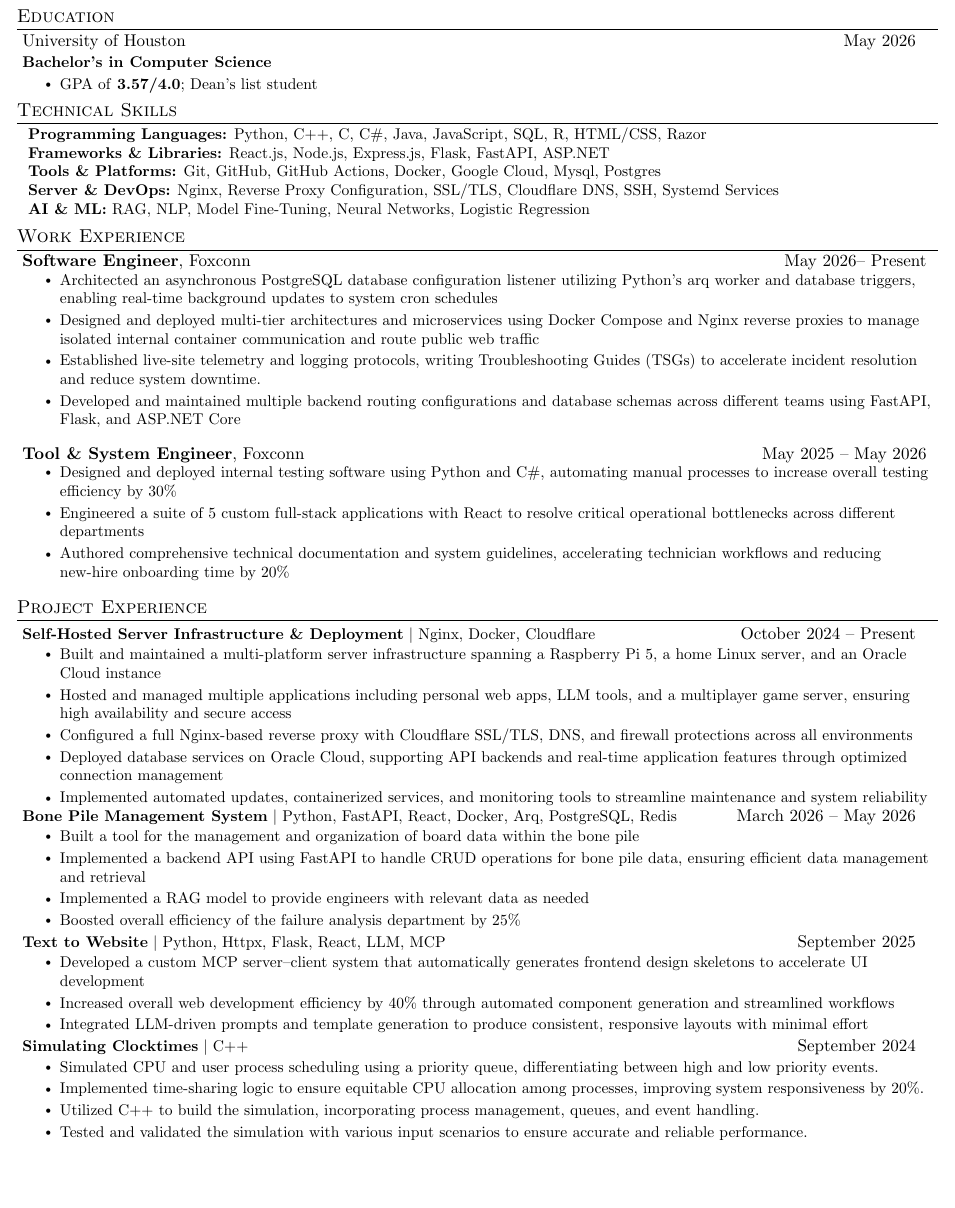
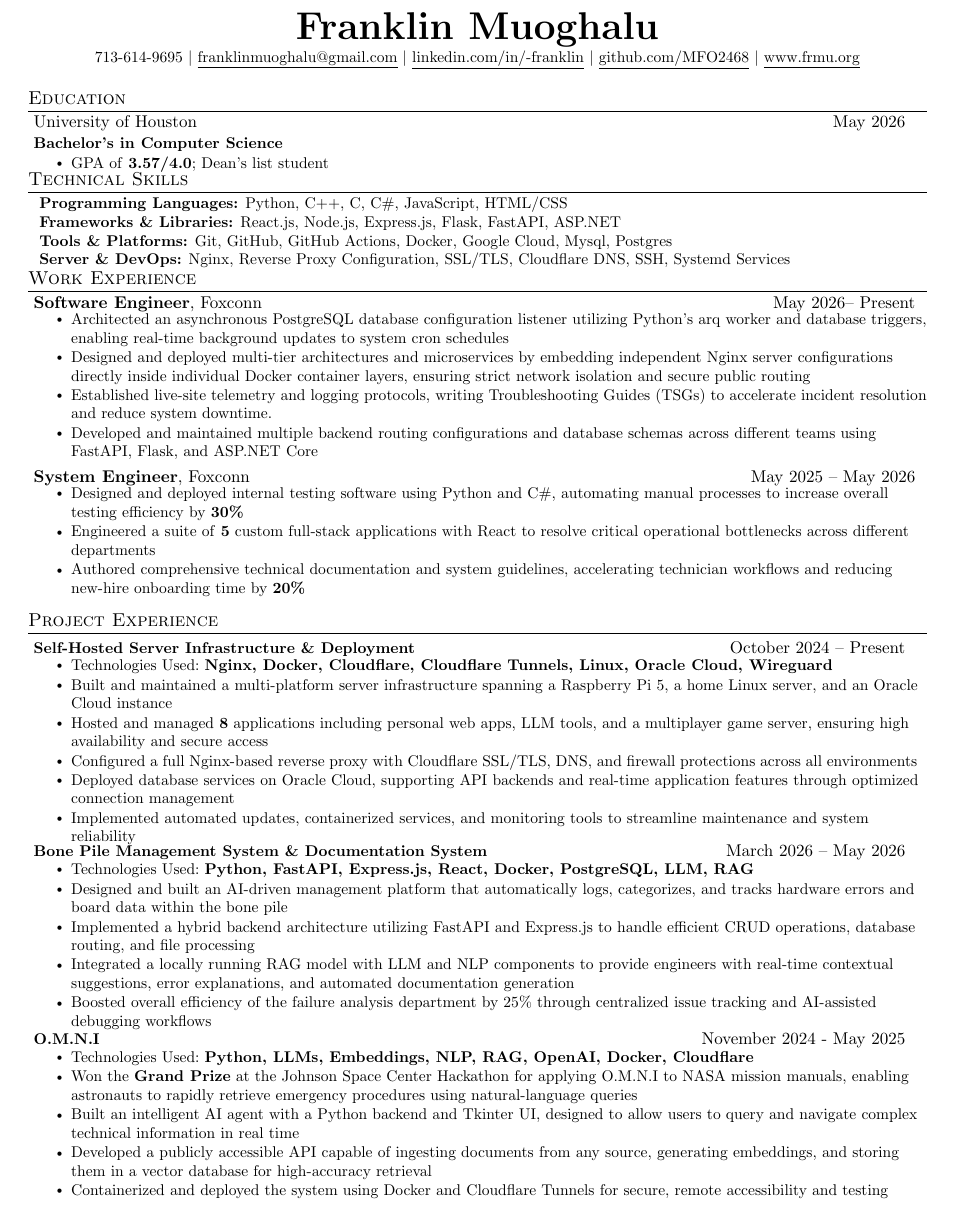
Before and after one commit to MFO246810/Resume, a LaTeX document (main.tex): part of the page, cut at the place of the change, the shorter picture padded with empty space. Compiled offline with pdfLaTeX.

Commit message:
Git changes

```diff
--- a/main.tex
+++ b/main.tex
@@ -20,7 +20,7 @@
 \usepackage[english]{babel}
 \usepackage{tabularx}
 \input{glyphtounicode}
-\usepackage[margin=0.15in]{geometry}
+\usepackage[margin=0.25in]{geometry}
 
 
 %----------FONT OPTIONS----------
@@ -118,13 +118,13 @@
 %   \href{http://sourabhbajaj.com/}{http://www.sourabhbajaj.com} & Mobile : +1-123-456-7890 \\
 % \end{tabular*}
 
-% \begin{center}
-%     \textbf{\Huge \scshape Franklin Muoghalu} \\ \vspace{1pt}
-%     \small 713-614-9695 $|$ \href{mailto:franklinmuoghalu@gmail.com}{\underline{franklinmuoghalu@gmail.com}} $|$
-%     \href{https://www.linkedin.com/in/onyekachukwu-muoghalu-a059aa217/}{\underline{linkedin.com/in/-franklin}} $|$
-%     \href{https://github.com/MFO246810}{\underline{github.com/MFO2468}} $|$
-%     \href{https://www.frmu.org/}{\underline{www.frmu.org}}
-% \end{center}
+\begin{center}
+  \textbf{\Huge \scshape Franklin Muoghalu} \\ \vspace{1pt}
+  \small 713-614-9695 $|$ \href{mailto:franklinmuoghalu@gmail.com}{\underline{franklinmuoghalu@gmail.com}} $|$
+  \href{https://www.linkedin.com/in/onyekachukwu-muoghalu-a059aa217/}{\underline{linkedin.com/in/-franklin}} $|$
+  \href{https://github.com/MFO246810}{\underline{github.com/MFO2468}} $|$
+  \href{https://www.frmu.org/}{\underline{www.frmu.org}}
+\end{center}
 
 
 %-----------EDUCATION-----------
@@ -141,11 +141,11 @@
 \section{Technical Skills}
 \begin{itemize}[leftmargin=0.10in, label={}]
   \small{\item{
-    \textbf{Programming Languages:} Python, C++, C, C\#, Java, JavaScript, SQL, R, HTML/CSS, Razor \\
+        \textbf{Programming Languages:} Python, C++, C, C\#, JavaScript, HTML/CSS \\
         \textbf{Frameworks \& Libraries:} React.js, Node.js, Express.js, Flask, FastAPI, ASP.NET\\
         \textbf{Tools \& Platforms:} Git, GitHub, GitHub Actions, Docker, Google Cloud, Mysql, Postgres\\
         \textbf{Server \& DevOps:} Nginx, Reverse Proxy Configuration, SSL/TLS, Cloudflare DNS, SSH, Systemd Services \\
-    \textbf{AI \& ML:} RAG, NLP, Model Fine-Tuning, Neural Networks, Logistic Regression
+        % \textbf{AI \& ML:} RAG, NLP, Model Fine-Tuning, Neural Networks, Logistic Regression
         }}
 \end{itemize}
 \vspace{-20pt}
@@ -159,7 +159,7 @@
 {{\bfseries Software Engineer}, Foxconn}{May 2026-- Present} \vspace{-9pt}
 \resumeItemListStart
 \resumeItem{Architected an asynchronous PostgreSQL database configuration listener utilizing Python's arq worker and database triggers, enabling real-time background updates to system cron schedules}
-      \resumeItem{Designed and deployed multi-tier architectures and microservices using Docker Compose and Nginx reverse proxies to manage isolated internal container communication and route public web traffic}
+\resumeItem{Designed and deployed multi-tier architectures and microservices by embedding independent Nginx server configurations directly inside individual Docker container layers, ensuring strict network isolation and secure public routing}
 \resumeItem{Established live-site telemetry and logging protocols, writing Troubleshooting Guides (TSGs) to accelerate incident resolution and reduce system downtime.}
 \resumeItem{Developed and maintained multiple backend routing configurations and database schemas across different teams using FastAPI, Flask, and ASP.NET Core}
 \resumeItemListEnd
@@ -167,11 +167,11 @@
 
 \resumeSubHeadingListStart
 \resumeExperienceheading
-    {{\bfseries Tool \& System Engineer}, Foxconn}{May 2025 -- May 2026} \vspace{-9pt}
+{{\bfseries System Engineer}, Foxconn}{May 2025 -- May 2026} \vspace{-9pt}
 \resumeItemListStart
-      \resumeItem{Designed and deployed internal testing software using Python and C\#, automating manual processes to increase overall testing efficiency by 30\%}
-      \resumeItem{Engineered a suite of 5 custom full-stack applications with React to resolve critical operational bottlenecks across different departments}
-      \resumeItem{Authored comprehensive technical documentation and system guidelines, accelerating technician workflows and reducing new-hire onboarding time by 20\%}
+\resumeItem{Designed and deployed internal testing software using Python and C\#, automating manual processes to increase overall testing efficiency by \textbf{30\%}}
+\resumeItem{Engineered a suite of \textbf{5} custom full-stack applications with React to resolve critical operational bottlenecks across different departments}
+\resumeItem{Authored comprehensive technical documentation and system guidelines, accelerating technician workflows and reducing new-hire onboarding time by \textbf{20\%}}
 \resumeItemListEnd
 \resumeSubHeadingListEnd
 
@@ -209,50 +209,69 @@
 \resumeSubHeadingListStart
 
 \resumeProjectHeading
-      {\textbf{Self-Hosted Server Infrastructure \& Deployment} $|$ {Nginx, Docker, Cloudflare}}{October 2024 -- Present}
+{\textbf{Self-Hosted Server Infrastructure \& Deployment}}{October 2024 -- Present}
 \resumeItemListStart
+\resumeItem{\text{Technologies Used:} \textbf{Nginx, Docker, Cloudflare, Cloudflare Tunnels, Linux, Oracle Cloud, Wireguard}}
 \resumeItem{Built and maintained a multi-platform server infrastructure spanning a Raspberry Pi 5, a home Linux server, and an Oracle Cloud instance}
-        \resumeItem{Hosted and managed multiple applications including personal web apps, LLM tools, and a multiplayer game server, ensuring high availability and secure access}
+\resumeItem{Hosted and managed \textbf{8} applications including personal web apps, LLM tools, and a multiplayer game server, ensuring high availability and secure access}
 \resumeItem{Configured a full Nginx-based reverse proxy with Cloudflare SSL/TLS, DNS, and firewall protections across all environments}
 \resumeItem{Deployed database services on Oracle Cloud, supporting API backends and real-time application features through optimized connection management}
 \resumeItem{Implemented automated updates, containerized services, and monitoring tools to streamline maintenance and system reliability}
 \resumeItemListEnd \vspace{-7pt}
 
 \resumeProjectHeading
-      {\textbf{Bone Pile Management System} $|$ {Python, FastAPI, React, Docker, Arq, PostgreSQL, Redis}}{March 2026 -- May 2026}
+{\textbf{Bone Pile Management System \& Documentation System}}{March 2026 -- May 2026}
 \resumeItemListStart
-          \resumeItem{Built a tool for the management and organization of board data within the bone pile}
-         \resumeItem{Implemented a backend API using FastAPI to handle CRUD operations for bone pile data, ensuring efficient data management and retrieval}
-          \resumeItem{Implemented a RAG model to provide engineers with relevant data as needed}
-          \resumeItem{Boosted overall efficiency of the failure analysis department by 25\%}
+\resumeItem{\text{Technologies Used:} \textbf{Python, FastAPI, Express.js, React, Docker, PostgreSQL, LLM, RAG}}
+\resumeItem{Designed and built an AI-driven management platform that automatically logs, categorizes, and tracks hardware errors and board data within the bone pile}
+\resumeItem{Implemented a hybrid backend architecture utilizing FastAPI and Express.js to handle efficient CRUD operations, database routing, and file processing}
+\resumeItem{Integrated a locally running RAG model with LLM and NLP components to provide engineers with real-time contextual suggestions, error explanations, and automated documentation generation}
+\resumeItem{Boosted overall efficiency of the failure analysis department by 25\% through centralized issue tracking and AI-assisted debugging workflows}
 \resumeItemListEnd \vspace{-5pt}
 
+% \resumeItemListStart
+% \resumeItem{\text{Technologies Used:} \textbf{Python, FastAPI, Express.js, React, Docker, PostgreSQL, LLM, RAG}}
+% \resumeItem{Built a tool for the management and organization of board data within the bone pile}
+% \resumeItem{Implemented a backend API using FastAPI to handle CRUD operations for bone pile data, ensuring efficient data management and retrieval}
+% \resumeItem{Implemented a RAG model to provide engineers with relevant data as needed}
+% \resumeItem{Boosted overall efficiency of the failure analysis department by \textbf{25\%}}
+% \resumeItemListEnd \vspace{-5pt}
+
+% \resumeProjectHeading
+% {\textbf{Text to Website} $|$ {Python, Httpx, Flask, React, LLM, MCP}}{September 2025}
+% \resumeItemListStart
+% \resumeItem{Developed a custom MCP server–client system that automatically generates frontend design skeletons to accelerate UI development}
+% \resumeItem{Increased overall web development efficiency by 40\% through automated component generation and streamlined workflows}
+% \resumeItem{Integrated LLM-driven prompts and template generation to produce consistent, responsive layouts with minimal effort}
+% \resumeItemListEnd \vspace{-5pt}
+
 \resumeProjectHeading
-      {\textbf{Text to Website} $|$ {Python, Httpx, Flask, React, LLM, MCP}}{September 2025}
+{\textbf{O.M.N.I}}{November 2024 - May 2025}
 \resumeItemListStart
-          \resumeItem{Developed a custom MCP server–client system that automatically generates frontend design skeletons to accelerate UI development}
-          \resumeItem{Increased overall web development efficiency by 40\% through automated component generation and streamlined workflows}
-          \resumeItem{Integrated LLM-driven prompts and template generation to produce consistent, responsive layouts with minimal effort}
+\resumeItem{\text{Technologies Used:} \textbf{Python, LLMs, Embeddings, NLP, RAG, OpenAI, Docker, Cloudflare}}
+\resumeItem{Won the \textbf{Grand Prize} at the Johnson Space Center Hackathon for applying O.M.N.I to NASA mission manuals, enabling astronauts to rapidly retrieve emergency procedures using natural-language queries}
+\resumeItem{Built an intelligent AI agent with a Python backend and Tkinter UI, designed to allow users to query and navigate complex technical information in real time}
+\resumeItem{Developed a publicly accessible API capable of ingesting documents from any source, generating embeddings, and storing them in a vector database for high-accuracy retrieval}
+\resumeItem{Containerized and deployed the system using Docker and Cloudflare Tunnels for secure, remote accessibility and testing}
 \resumeItemListEnd \vspace{-5pt}
 
 % \resumeProjectHeading
-    %   {\textbf{O.M.N.I} $|$ {Python, LLMs, Embeddings, NLP, RAG, OpenAI, Docker, Cloudflare}}{November 2024 - May 2025}
-    %     \resumeItemListStart
-    %       \resumeItem{Won the Grand Prize at the Johnson Space Center Hackathon for applying O.M.N.I to NASA mission manuals, enabling astronauts to rapidly retrieve emergency procedures using natural-language queries}
-    %       \resumeItem{Built an intelligent AI agent with a Python backend and Tkinter UI, designed to allow users to query and navigate complex technical information in real time}
-    %       \resumeItem{Developed a publicly accessible API capable of ingesting documents from any source, generating embeddings, and storing them in a vector database for high-accuracy retrieval}
-    %       \resumeItem{Containerized and deployed the system using Docker and Cloudflare Tunnels for secure, remote accessibility and testing}
-    %     \resumeItemListEnd \vspace{-5pt}
+% {\textbf{Simulating Clocktimes} $|$ {C++}}{September 2024}
+% \resumeItemListStart
+% \resumeItem{Simulated CPU and user process scheduling using a priority queue, differentiating between high and low priority events.}
+% \resumeItem{Implemented time-sharing logic to ensure equitable CPU allocation among processes, improving system responsiveness by 20\%.}
+% \resumeItem{Utilized C++ to build the simulation, incorporating process management, queues, and event handling.}
+% \resumeItem{Tested and validated the simulation with various input scenarios to ensure accurate and reliable performance.}
+% \resumeItemListEnd \vspace{-5pt}
 
-    \resumeProjectHeading
-        {\textbf{Simulating Clocktimes} $|$ {C++}}{September 2024}
-          \resumeItemListStart
-           \resumeItem{Simulated CPU and user process scheduling using a priority queue, differentiating between high and low priority events.}
-           \resumeItem{Implemented time-sharing logic to ensure equitable CPU allocation among processes, improving system responsiveness by 20\%.}
-           \resumeItem{Utilized C++ to build the simulation, incorporating process management, queues, and event handling.}
-           \resumeItem{Tested and validated the simulation with various input scenarios to ensure accurate and reliable performance.}
-        \resumeItemListEnd \vspace{-5pt}
-
+% \resumeProjectHeading
+% {\textbf{Documentation Tool} $|$ {Python, Flask, Express.js, React, JavaScript, LLM, NLP, RAG}}{September 2025 -- January 2026}
+% \resumeItemListStart
+% \resumeItem{Designed and built a documentation platform that automatically logs, categorizes, and tracks errors encountered during development}
+% \resumeItem{Implemented a hybrid backend architecture using Express.js for database routing and a Flask service for image uploads, file processing, and communication with a locally running RAG model}
+% \resumeItem{Integrated LLM and NLP components to provide contextual suggestions, error explanations, and automated documentation generation}
+% \resumeItem{Projected to increase overall development productivity by 30\% through centralized issue tracking and AI-assisted debugging}
+% \resumeItemListEnd \vspace{-5pt}
 
 \resumeSubHeadingListEnd
 %    \resumeProjectHeading
```
Also changed, not shown: main.pdf, main.tex (9 more changed lines), 3 other files. Lines whose indentation alone changed are shown as unchanged.
